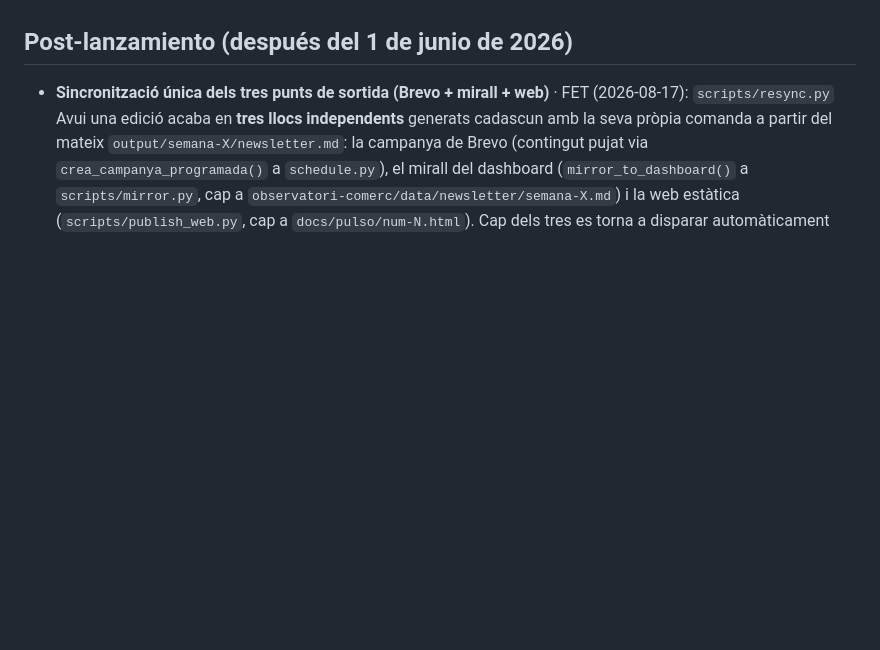
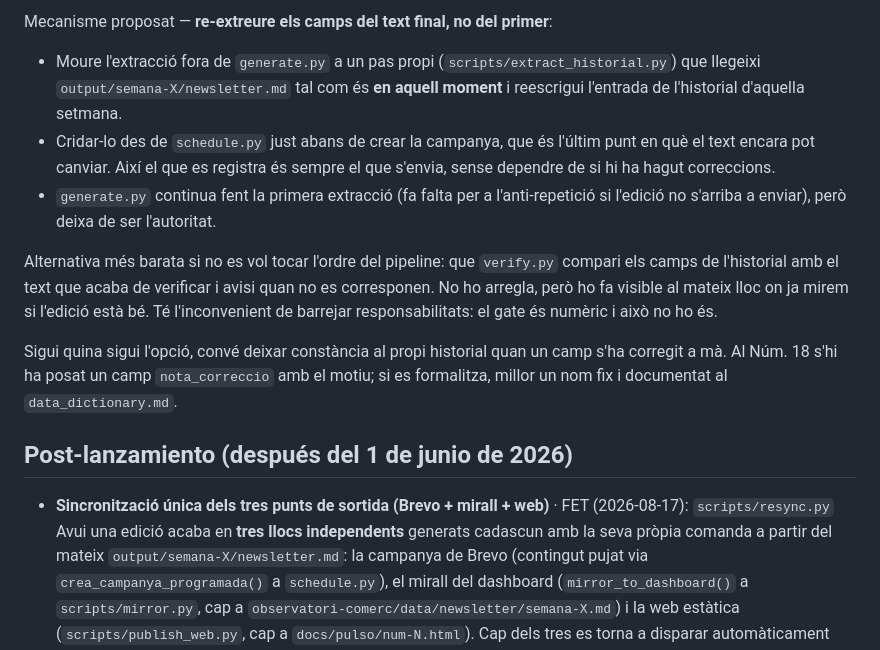
Before and after one commit to jordi-j3b3/j3b3-newsletter, a Markdown page: ROADMAP.md, the part around one of its changes. Rendered like a GitHub page; blank space fills up the shorter version.

```diff
--- a/ROADMAP.md
+++ b/ROADMAP.md
@@ -216,3 +304,27 @@ s'hi ha de recolzar sense comprovar-ho.
+Mecanisme proposat — **re-extreure els camps del text final, no del primer**:
+
+- Moure l'extracció fora de `generate.py` a un pas propi
+  (`scripts/extract_historial.py`) que llegeixi
+  `output/semana-X/newsletter.md` tal com és **en aquell moment** i reescrigui
+  l'entrada de l'historial d'aquella setmana.
+- Cridar-lo des de `schedule.py` just abans de crear la campanya, que és
+  l'últim punt en què el text encara pot canviar. Així el que es registra és
+  sempre el que s'envia, sense dependre de si hi ha hagut correccions.
+- `generate.py` continua fent la primera extracció (fa falta per a
+  l'anti-repetició si l'edició no s'arriba a enviar), però deixa de ser
+  l'autoritat.
+
+Alternativa més barata si no es vol tocar l'ordre del pipeline: que
+`verify.py` compari els camps de l'historial amb el text que acaba de
+verificar i avisi quan no es corresponen. No ho arregla, però ho fa visible al
+mateix lloc on ja mirem si l'edició està bé. Té l'inconvenient de barrejar
+responsabilitats: el gate és numèric i això no ho és.
+
+Sigui quina sigui l'opció, convé deixar constància al propi historial quan un
+camp s'ha corregit a mà. Al Núm. 18 s'hi ha posat un camp `nota_correccio`
+amb el motiu; si es formalitza, millor un nom fix i documentat al
+`data_dictionary.md`.
+
 ## Post-lanzamiento (después del 1 de junio de 2026)
 
 - **Sincronització única dels tres punts de sortida (Brevo + mirall + web)** · FET (2026-08-17): `scripts/resync.py`
```
Also changed, not shown: other parts of ROADMAP.md (+88 -0 lines).
